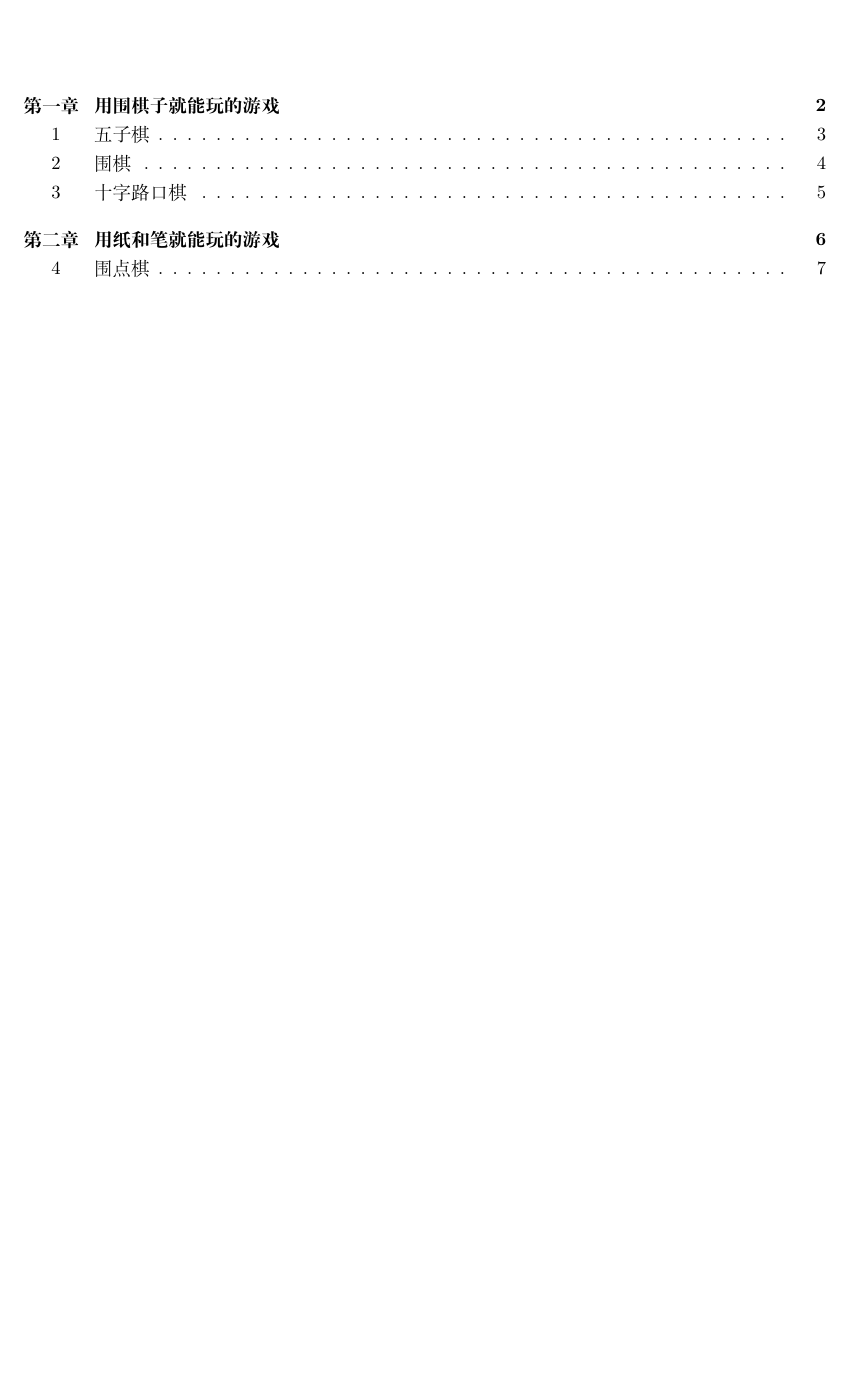
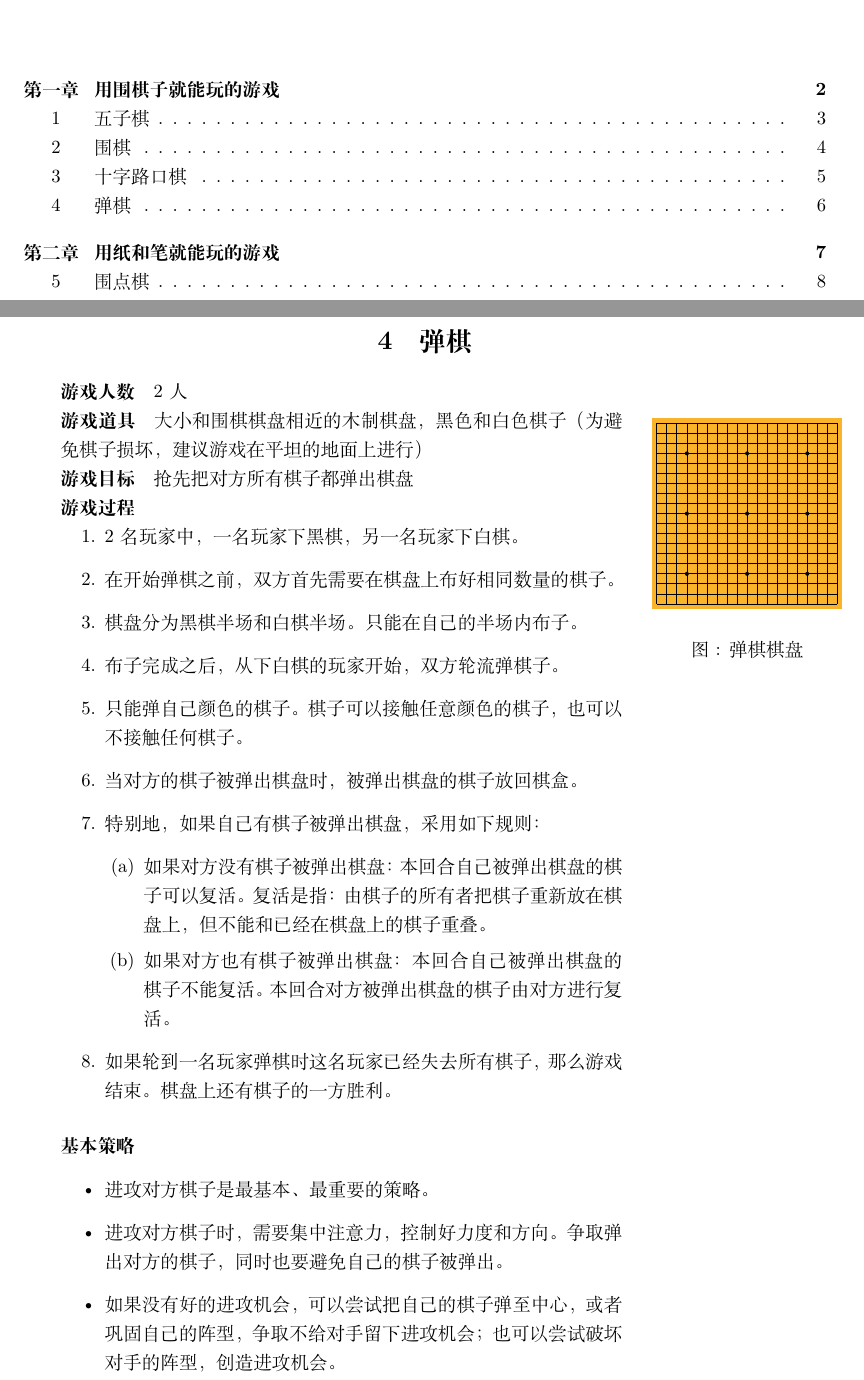
Before and after one commit to imalydimalyd/boardgames, a LaTeX document (latex/main.tex, which reads latex/golike/tanqi/tanqi.tex): part of page 2 of 8 before the commit and two parts of pages 2 and 7 of 9 after it, the two joined at a grey line, cut so that both start at the same text, the shorter picture padded with empty space. Compiled offline with XeLaTeX.

Commit message:
feat: add tanqi

```diff
--- /dev/null
+++ b/latex/golike/tanqi/tanqi.tex
@@ -0,0 +1,50 @@
+\documentclass[../../main.tex]{subfiles}
+\graphicspath{{img/}}
+\begin{document}
+
+\section{弹棋}
+
+\begin{minipage}[t]{.7\textwidth}
+
+    \paragraph*{游戏人数} $2$人
+
+    \paragraph*{游戏道具} 大小和围棋棋盘相近的木制棋盘，黑色和白色棋子（为避免棋子损坏，建议游戏在平坦的地面上进行）
+
+    \paragraph*{游戏目标} 抢先把对方所有棋子都弹出棋盘
+
+    \paragraph*{游戏过程}
+
+    \begin{enumerate}
+        \item $2$名玩家中，一名玩家下黑棋，另一名玩家下白棋。
+        \item 在开始弹棋之前，双方首先需要在棋盘上布好相同数量的棋子。
+        \item 棋盘分为黑棋半场和白棋半场。只能在自己的半场内布子。
+        \item 布子完成之后，从下白棋的玩家开始，双方轮流弹棋子。
+        \item 只能弹自己颜色的棋子。棋子可以接触任意颜色的棋子，也可以不接触任何棋子。
+        \item 当对方的棋子被弹出棋盘时，被弹出棋盘的棋子放回棋盒。
+        \item 特别地，如果自己有棋子被弹出棋盘，采用如下规则：
+              \begin{enumerate}
+                  \item 如果对方没有棋子被弹出棋盘：本回合自己被弹出棋盘的棋子可以复活。复活是指：由棋子的所有者把棋子重新放在棋盘上，但不能和已经在棋盘上的棋子重叠。
+                  \item 如果对方也有棋子被弹出棋盘：本回合自己被弹出棋盘的棋子不能复活。本回合对方被弹出棋盘的棋子由对方进行复活。
+              \end{enumerate}
+        \item 如果轮到一名玩家弹棋时这名玩家已经失去所有棋子，那么游戏结束。棋盘上还有棋子的一方胜利。
+    \end{enumerate}
+
+    \paragraph*{基本策略}
+
+    \begin{itemize}
+        \item 进攻对方棋子是最基本、最重要的策略。
+        \item 进攻对方棋子时，需要集中注意力，控制好力度和方向。争取弹出对方的棋子，同时也要避免自己的棋子被弹出。
+        \item 如果没有好的进攻机会，可以尝试把自己的棋子弹至中心，或者巩固自己的阵型，争取不给对手留下进攻机会；也可以尝试破坏对手的阵型，创造进攻机会。
+    \end{itemize}
+\end{minipage}
+\begin{minipage}[t]{.3\textwidth}
+    \begin{figure}[H]
+        \centering
+        \begin{tikzpicture}[scale=0.2]
+            \goBoard
+        \end{tikzpicture}
+        \caption{弹棋棋盘}
+    \end{figure}
+\end{minipage}
+
+\end{document}
```
Also changed, not shown: latex/golike/golike.tex (+2 -0 lines).
